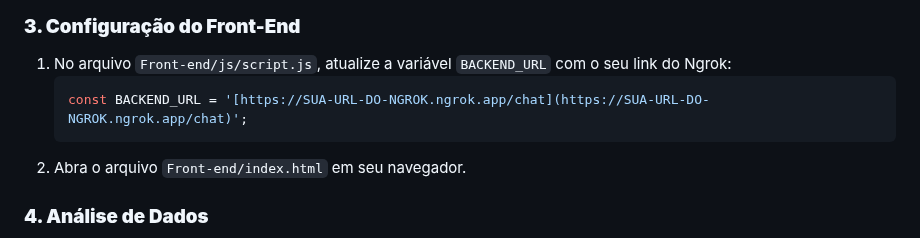
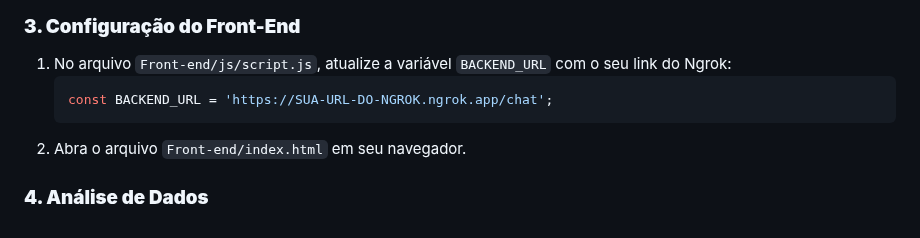
Before and after one commit to cstavaresj/tcc-chatbot, a Markdown page: readme.md, the part around the change. GitHub-like rendering.

````diff
--- a/readme.md
+++ b/readme.md
@@ -129,7 +129,7 @@ Scripts para análise dos dados coletados durante o experimento.
 ### **3. Configuração do Front-End**
 1.  No arquivo `Front-end/js/script.js`, atualize a variável `BACKEND_URL` com o seu link do Ngrok:
     ```js
-    const BACKEND_URL = '[https://SUA-URL-DO-NGROK.ngrok.app/chat](https://SUA-URL-DO-NGROK.ngrok.app/chat)';
+    const BACKEND_URL = 'https://SUA-URL-DO-NGROK.ngrok.app/chat';
     ```
 2.  Abra o arquivo `Front-end/index.html` em seu navegador.
 
````
